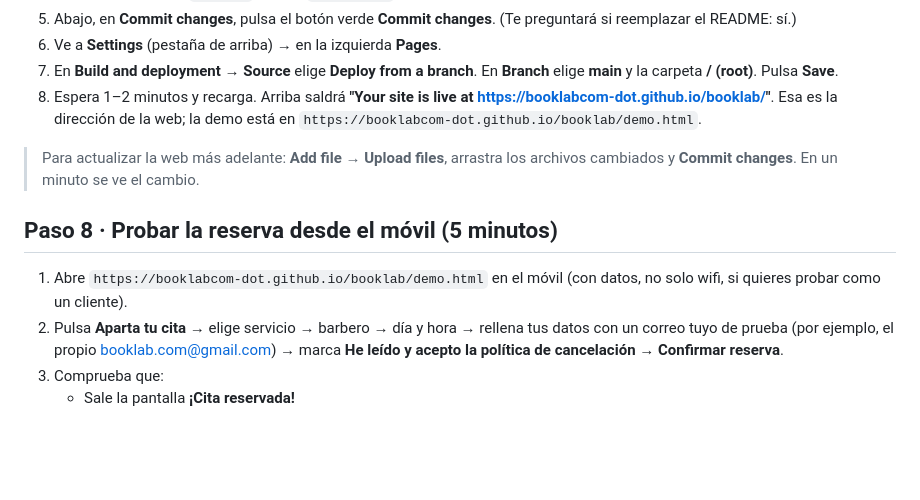
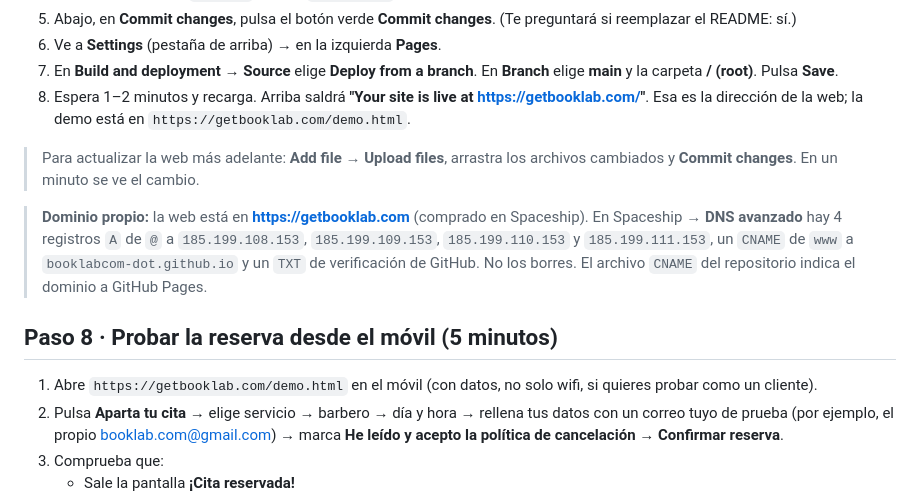
Before and after one commit to booklabcom-dot/booklab, a Markdown page: README.md, the part around the change. Drawn GitHub-style; blank space fills up the shorter version.

Commit message:
README: dominio propio getbooklab.com

```diff
--- a/README.md
+++ b/README.md
@@ -112,13 +112,15 @@ No hace falta instalar nada: se hace todo desde el navegador.
 5. Abajo, en **Commit changes**, pulsa el botón verde **Commit changes**. (Te preguntará si reemplazar el README: sí.)
 6. Ve a **Settings** (pestaña de arriba) → en la izquierda **Pages**.
 7. En **Build and deployment** → **Source** elige **Deploy from a branch**. En **Branch** elige **main** y la carpeta **/ (root)**. Pulsa **Save**.
-8. Espera 1–2 minutos y recarga. Arriba saldrá **"Your site is live at https://booklabcom-dot.github.io/booklab/"**. Esa es la dirección de la web; la demo está en `https://booklabcom-dot.github.io/booklab/demo.html`.
+8. Espera 1–2 minutos y recarga. Arriba saldrá **"Your site is live at https://getbooklab.com/"**. Esa es la dirección de la web; la demo está en `https://getbooklab.com/demo.html`.
 
 > Para actualizar la web más adelante: **Add file** → **Upload files**, arrastra los archivos cambiados y **Commit changes**. En un minuto se ve el cambio.
 
+> **Dominio propio:** la web está en **https://getbooklab.com** (comprado en Spaceship). En Spaceship → **DNS avanzado** hay 4 registros `A` de `@` a `185.199.108.153`, `185.199.109.153`, `185.199.110.153` y `185.199.111.153`, un `CNAME` de `www` a `booklabcom-dot.github.io` y un `TXT` de verificación de GitHub. No los borres. El archivo `CNAME` del repositorio indica el dominio a GitHub Pages.
+
 ## Paso 8 · Probar la reserva desde el móvil (5 minutos)
 
-1. Abre `https://booklabcom-dot.github.io/booklab/demo.html` en el móvil (con datos, no solo wifi, si quieres probar como un cliente).
+1. Abre `https://getbooklab.com/demo.html` en el móvil (con datos, no solo wifi, si quieres probar como un cliente).
 2. Pulsa **Aparta tu cita** → elige servicio → barbero → día y hora → rellena tus datos con un correo tuyo de prueba (por ejemplo, el propio booklab.com@gmail.com) → marca **He leído y acepto la política de cancelación** → **Confirmar reserva**.
 3. Comprueba que:
    - Sale la pantalla **¡Cita reservada!**
```
